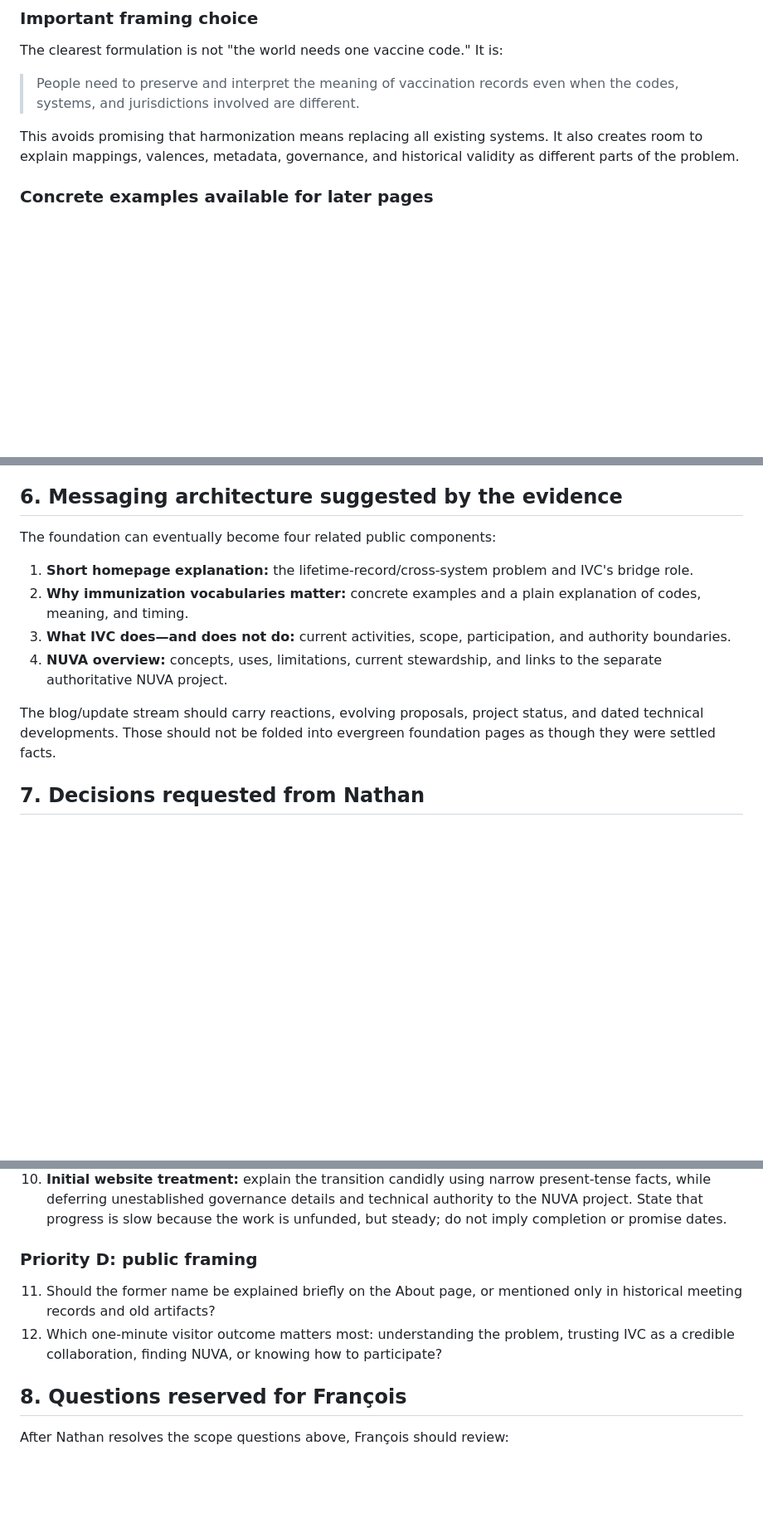
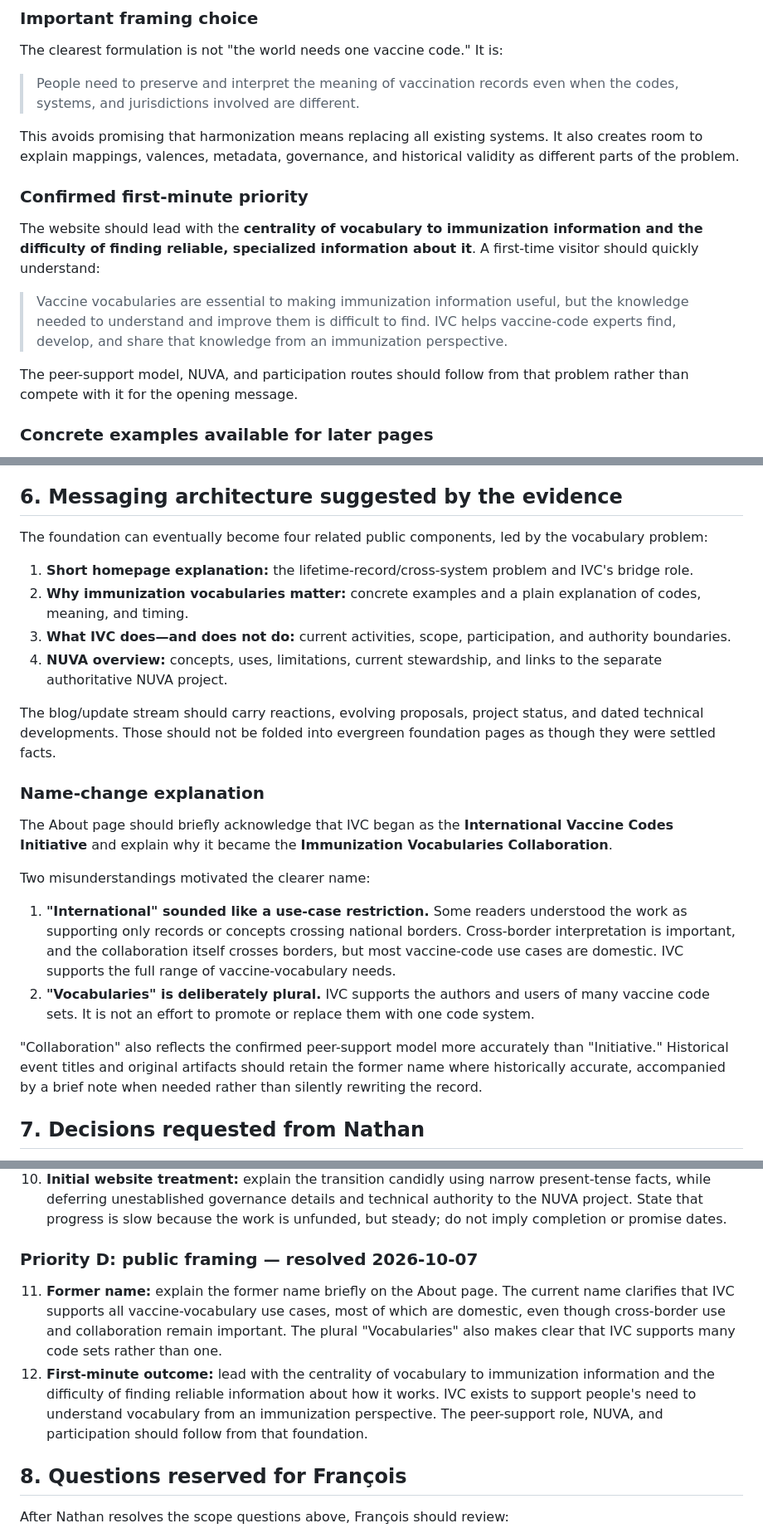
Before and after one commit to IVC-NUVA/IVC-Website, a Markdown page: docs/content-inventory/foundation-messaging-brief.md, 3 parts joined by grey strips. Shown at 83% size. Rendered like a GitHub page; blank space fills up the shorter version.

Commit message:
docs: finalize IVC foundation framing

```diff
--- a/docs/content-inventory/foundation-messaging-brief.md
+++ b/docs/content-inventory/foundation-messaging-brief.md
@@ -107,6 +107,20 @@ The clearest formulation is not "the world needs one vaccine code." It is:
 This avoids promising that harmonization means replacing all existing systems.
 It also creates room to explain mappings, valences, metadata, governance, and
 historical validity as different parts of the problem.
+
+### Confirmed first-minute priority
+
+The website should lead with the **centrality of vocabulary to immunization
+information and the difficulty of finding reliable, specialized information
+about it**. A first-time visitor should quickly understand:
+
+> Vaccine vocabularies are essential to making immunization information useful,
+> but the knowledge needed to understand and improve them is difficult to find.
+> IVC helps vaccine-code experts find, develop, and share that knowledge from an
+> immunization perspective.
+
+The peer-support model, NUVA, and participation routes should follow from that
+problem rather than compete with it for the opening message.
 
 ### Concrete examples available for later pages
 
@@ -435,7 +449,8 @@ that do not yet exist.
 
 ## 6. Messaging architecture suggested by the evidence
 
-The foundation can eventually become four related public components:
+The foundation can eventually become four related public components, led by the
+vocabulary problem:
 
 1. **Short homepage explanation:** the lifetime-record/cross-system problem and
    IVC's bridge role.
@@ -449,6 +464,28 @@ The foundation can eventually become four related public components:
 The blog/update stream should carry reactions, evolving proposals, project
 status, and dated technical developments. Those should not be folded into
 evergreen foundation pages as though they were settled facts.
+
+### Name-change explanation
+
+The About page should briefly acknowledge that IVC began as the **International
+Vaccine Codes Initiative** and explain why it became the **Immunization
+Vocabularies Collaboration**.
+
+Two misunderstandings motivated the clearer name:
+
+1. **"International" sounded like a use-case restriction.** Some readers
+   understood the work as supporting only records or concepts crossing national
+   borders. Cross-border interpretation is important, and the collaboration
+   itself crosses borders, but most vaccine-code use cases are domestic. IVC
+   supports the full range of vaccine-vocabulary needs.
+2. **"Vocabularies" is deliberately plural.** IVC supports the authors and
+   users of many vaccine code sets. It is not an effort to promote or replace
+   them with one code system.
+
+"Collaboration" also reflects the confirmed peer-support model more accurately
+than "Initiative." Historical event titles and original artifacts should retain
+the former name where historically accurate, accompanied by a brief note when
+needed rather than silently rewriting the record.
 
 ## 7. Decisions requested from Nathan
 
@@ -495,13 +532,18 @@ François is asked to fact-check technical language.
     technical authority to the NUVA project. State that progress is slow because
     the work is unfunded, but steady; do not imply completion or promise dates.
 
-### Priority D: public framing
+### Priority D: public framing — resolved 2026-10-07
 
-11. Should the former name be explained briefly on the About page, or mentioned
-    only in historical meeting records and old artifacts?
-12. Which one-minute visitor outcome matters most: understanding the problem,
-    trusting IVC as a credible collaboration, finding NUVA, or knowing how to
-    participate?
+11. **Former name:** explain the former name briefly on the About page. The
+    current name clarifies that IVC supports all vaccine-vocabulary use cases,
+    most of which are domestic, even though cross-border use and collaboration
+    remain important. The plural "Vocabularies" also makes clear that IVC
+    supports many code sets rather than one.
+12. **First-minute outcome:** lead with the centrality of vocabulary to
+    immunization information and the difficulty of finding reliable information
+    about how it works. IVC exists to support people's need to understand
+    vocabulary from an immunization perspective. The peer-support role, NUVA,
+    and participation should follow from that foundation.
 
 ## 8. Questions reserved for François
 
```
Also changed, not shown: other parts of docs/content-inventory/foundation-messaging-brief.md (+6 -2 lines), docs/content-inventory/collection-backlog.md (+8 -4 lines), docs/website-content-plan.md (+2 -0 lines).
